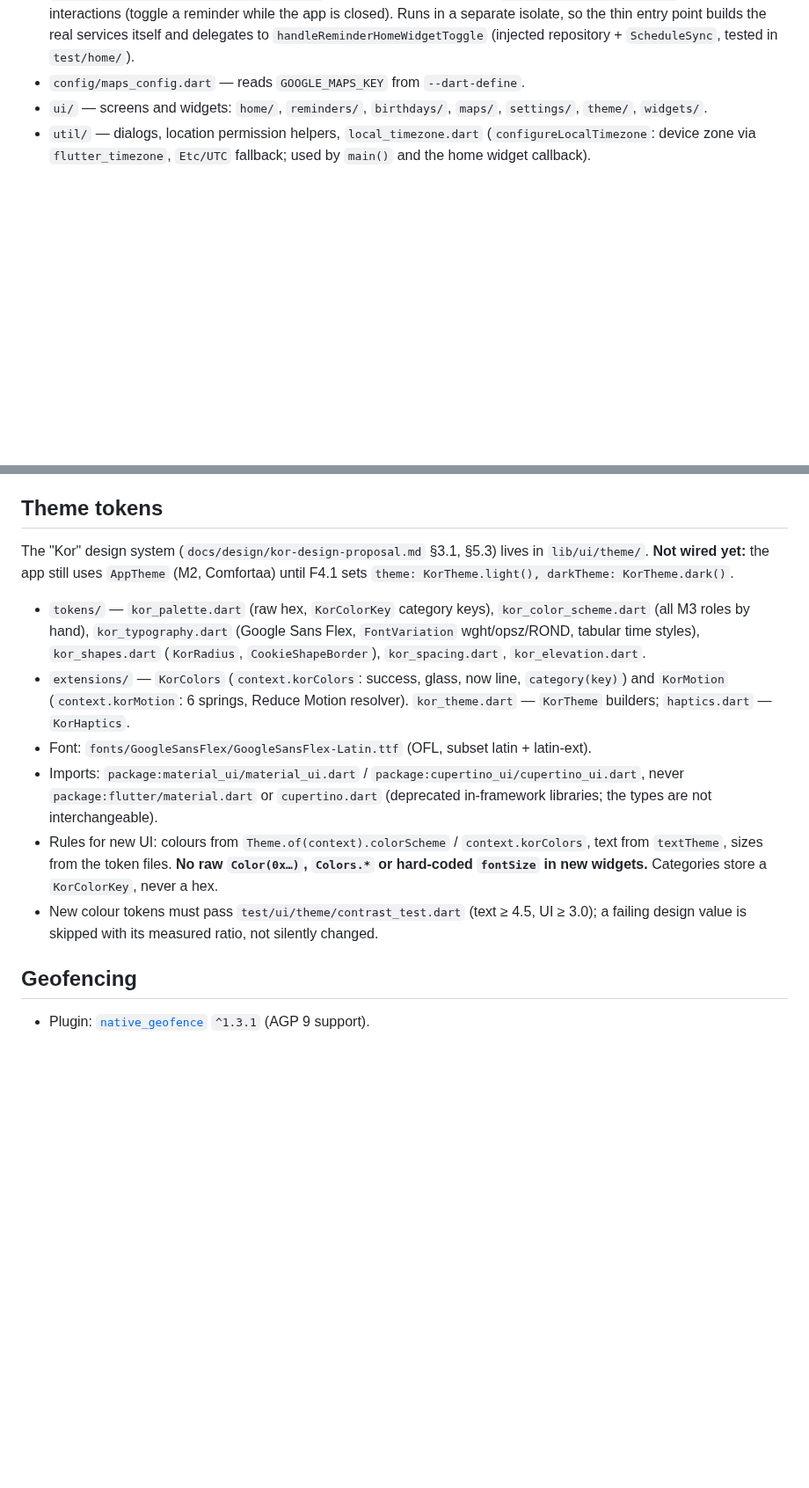
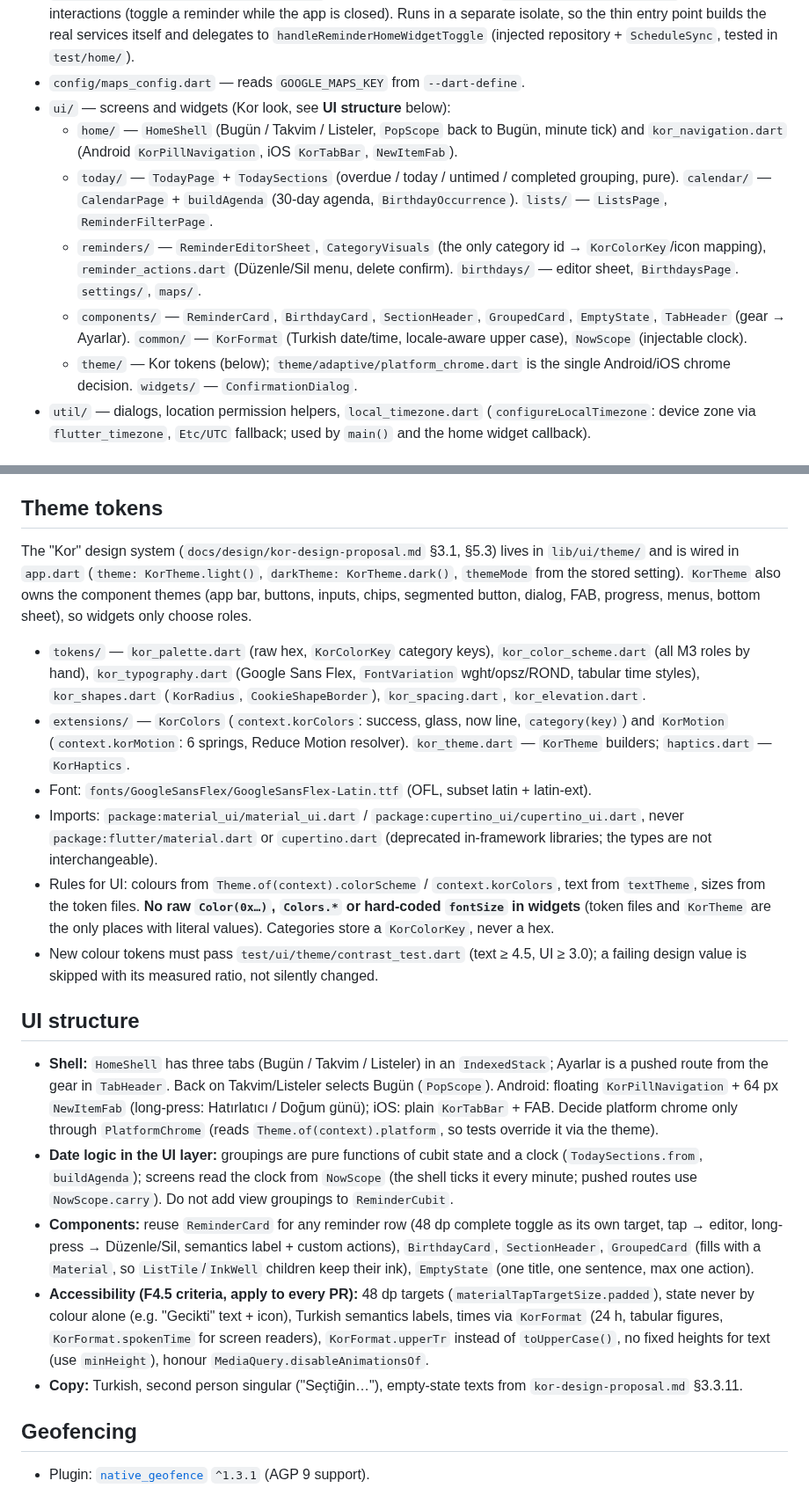
Before and after one commit to burakaydogmus/reminder-android-app, a Markdown page: CLAUDE.md, 2 parts joined by grey strips. Shown at 88% size. GitHub-like rendering; blank space fills up the shorter version.

Commit message:
docs: document the Kor UI structure and mark F4.1 done
- CLAUDE.md: wired theme, ui/ layout, UI structure and component rules,
  UI widget test harness
- ROADMAP.md: F4.1 [x]; F1.6 now runs after F4.1

Co-Authored-By: Claude Opus 5 <noreply@anthropic.com>

```diff
--- a/CLAUDE.md
+++ b/CLAUDE.md
@@ -82,8 +82,21 @@ Formatting is enforced in CI: run `dart format lib test` before committing
   services itself and delegates to `handleReminderHomeWidgetToggle` (injected
   repository + `ScheduleSync`, tested in `test/home/`).
 - `config/maps_config.dart` — reads `GOOGLE_MAPS_KEY` from `--dart-define`.
-- `ui/` — screens and widgets: `home/`, `reminders/`, `birthdays/`, `maps/`,
-  `settings/`, `theme/`, `widgets/`.
+- `ui/` — screens and widgets (Kor look, see **UI structure** below):
+  - `home/` — `HomeShell` (Bugün / Takvim / Listeler, `PopScope` back to Bugün,
+    minute tick) and `kor_navigation.dart` (Android `KorPillNavigation`, iOS
+    `KorTabBar`, `NewItemFab`).
+  - `today/` — `TodayPage` + `TodaySections` (overdue / today / untimed / completed
+    grouping, pure). `calendar/` — `CalendarPage` + `buildAgenda` (30-day agenda,
+    `BirthdayOccurrence`). `lists/` — `ListsPage`, `ReminderFilterPage`.
+  - `reminders/` — `ReminderEditorSheet`, `CategoryVisuals` (the only category id →
+    `KorColorKey`/icon mapping), `reminder_actions.dart` (Düzenle/Sil menu, delete
+    confirm). `birthdays/` — editor sheet, `BirthdaysPage`. `settings/`, `maps/`.
+  - `components/` — `ReminderCard`, `BirthdayCard`, `SectionHeader`, `GroupedCard`,
+    `EmptyState`, `TabHeader` (gear → Ayarlar). `common/` — `KorFormat` (Turkish
+    date/time, locale-aware upper case), `NowScope` (injectable clock).
+  - `theme/` — Kor tokens (below); `theme/adaptive/platform_chrome.dart` is the single
+    Android/iOS chrome decision. `widgets/` — `ConfirmationDialog`.
 - `util/` — dialogs, location permission helpers, `local_timezone.dart`
   (`configureLocalTimezone`: device zone via `flutter_timezone`, `Etc/UTC` fallback;
   used by `main()` and the home widget callback).
@@ -163,8 +182,10 @@ land **sequentially**; keep changes there minimal and rebase often.
 ## Theme tokens
 
 The "Kor" design system (`docs/design/kor-design-proposal.md` §3.1, §5.3) lives in
-`lib/ui/theme/`. **Not wired yet:** the app still uses `AppTheme` (M2, Comfortaa)
-until F4.1 sets `theme: KorTheme.light(), darkTheme: KorTheme.dark()`.
+`lib/ui/theme/` and is wired in `app.dart` (`theme: KorTheme.light()`,
+`darkTheme: KorTheme.dark()`, `themeMode` from the stored setting). `KorTheme` also
+owns the component themes (app bar, buttons, inputs, chips, segmented button,
+dialog, FAB, progress, menus, bottom sheet), so widgets only choose roles.
 
 - `tokens/` — `kor_palette.dart` (raw hex, `KorColorKey` category keys),
   `kor_color_scheme.dart` (all M3 roles by hand), `kor_typography.dart` (Google Sans
@@ -177,11 +198,38 @@ until F4.1 sets `theme: KorTheme.light(), darkTheme: KorTheme.dark()`.
 - Imports: `package:material_ui/material_ui.dart` / `package:cupertino_ui/cupertino_ui.dart`,
   never `package:flutter/material.dart` or `cupertino.dart` (deprecated in-framework
   libraries; the types are not interchangeable).
-- Rules for new UI: colours from `Theme.of(context).colorScheme` / `context.korColors`,
+- Rules for UI: colours from `Theme.of(context).colorScheme` / `context.korColors`,
   text from `textTheme`, sizes from the token files. **No raw `Color(0x…)`, `Colors.*`
-  or hard-coded `fontSize` in new widgets.** Categories store a `KorColorKey`, never a hex.
+  or hard-coded `fontSize` in widgets** (token files and `KorTheme` are the only
+  places with literal values). Categories store a `KorColorKey`, never a hex.
 - New colour tokens must pass `test/ui/theme/contrast_test.dart` (text ≥ 4.5, UI ≥ 3.0);
   a failing design value is skipped with its measured ratio, not silently changed.
+
+## UI structure
+
+- **Shell:** `HomeShell` has three tabs (Bugün / Takvim / Listeler) in an
+  `IndexedStack`; Ayarlar is a pushed route from the gear in `TabHeader`. Back on
+  Takvim/Listeler selects Bugün (`PopScope`). Android: floating `KorPillNavigation` +
+  64 px `NewItemFab` (long-press: Hatırlatıcı / Doğum günü); iOS: plain `KorTabBar` +
+  FAB. Decide platform chrome only through `PlatformChrome` (reads
+  `Theme.of(context).platform`, so tests override it via the theme).
+- **Date logic in the UI layer:** groupings are pure functions of cubit state and a
+  clock (`TodaySections.from`, `buildAgenda`); screens read the clock from `NowScope`
+  (the shell ticks it every minute; pushed routes use `NowScope.carry`). Do not add
+  view groupings to `ReminderCubit`.
+- **Components:** reuse `ReminderCard` for any reminder row (48 dp complete toggle as
+  its own target, tap → editor, long-press → Düzenle/Sil, semantics label +
+  custom actions), `BirthdayCard`, `SectionHeader`, `GroupedCard` (fills with a
+  `Material`, so `ListTile`/`InkWell` children keep their ink), `EmptyState` (one
+  title, one sentence, max one action).
+- **Accessibility (F4.5 criteria, apply to every PR):** 48 dp targets
+  (`materialTapTargetSize.padded`), state never by colour alone (e.g. "Gecikti" text +
+  icon), Turkish semantics labels, times via `KorFormat` (24 h, tabular figures,
+  `KorFormat.spokenTime` for screen readers), `KorFormat.upperTr` instead of
+  `toUpperCase()`, no fixed heights for text (use `minHeight`), honour
+  `MediaQuery.disableAnimationsOf`.
+- **Copy:** Turkish, second person singular ("Seçtiğin…"), empty-state texts from
+  `kor-design-proposal.md` §3.3.11.
 
 ## Geofencing
 
```
Also changed, not shown: other parts of CLAUDE.md (+6 -0 lines), ROADMAP.md (+2 -1 lines).
